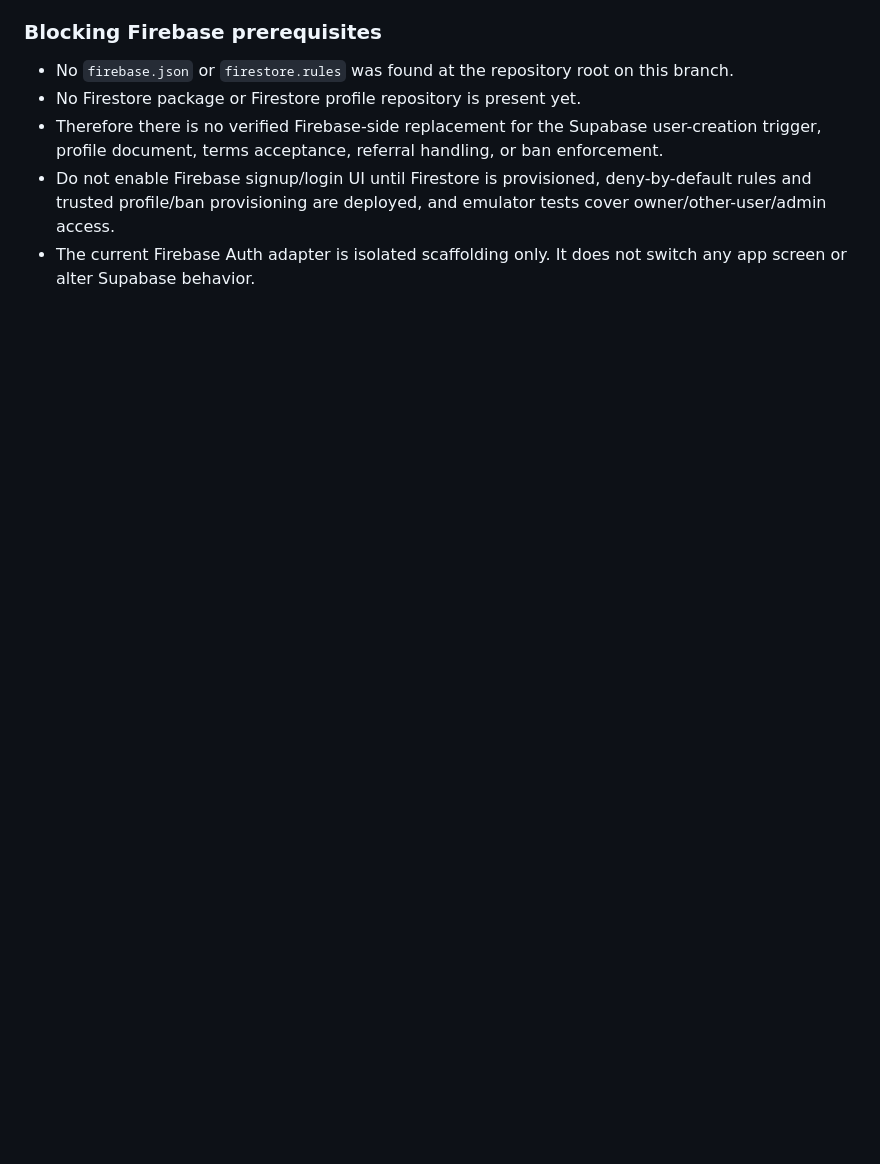
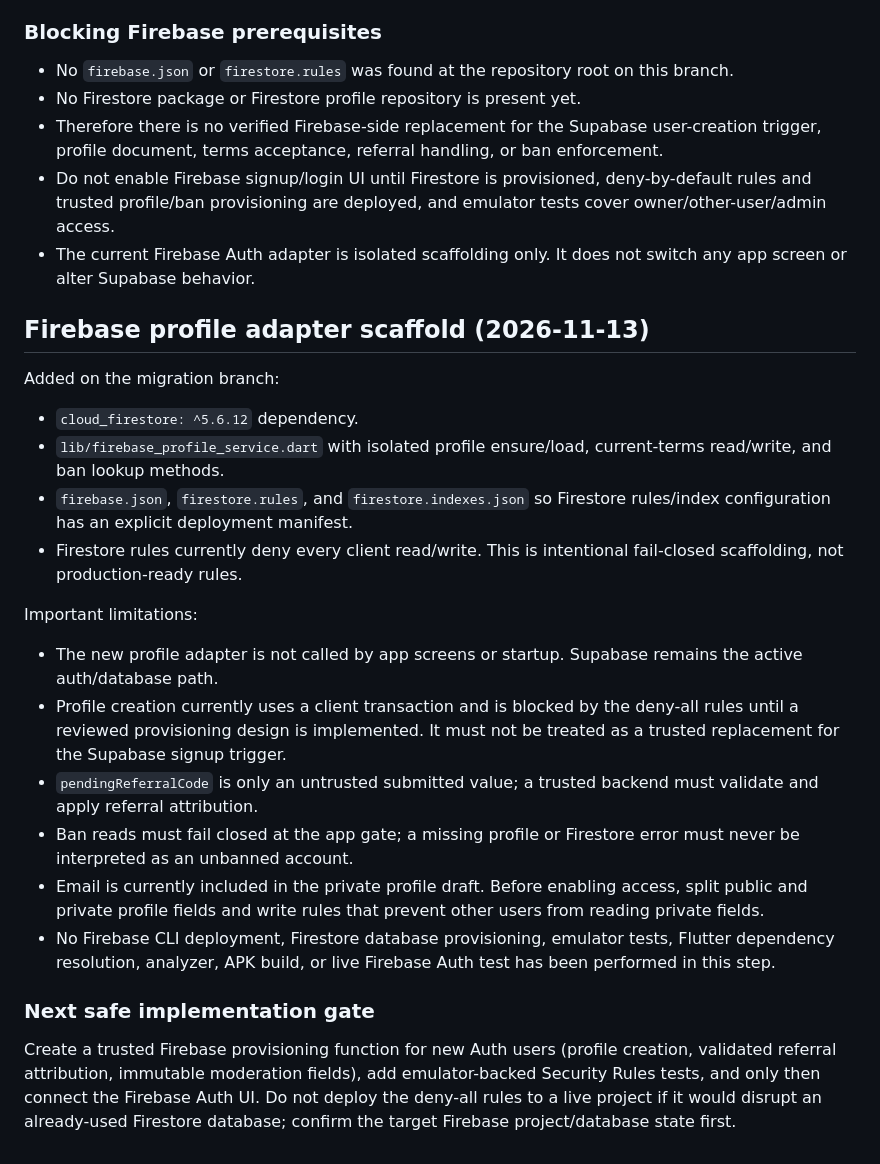
Before and after one commit to shalubano637-ship-it/ProEarn, a Markdown page: docs/FULL_FIREBASE_MIGRATION_PLAN.md, the part around the change. GitHub-like rendering; blank space fills up the shorter version.

Commit message:
Record Firestore profile scaffold and safety gates

```diff
--- a/docs/FULL_FIREBASE_MIGRATION_PLAN.md
+++ b/docs/FULL_FIREBASE_MIGRATION_PLAN.md
@@ -137,3 +137,23 @@ The first UI cutover is blocked until profile provisioning and authorization are
 - Therefore there is no verified Firebase-side replacement for the Supabase user-creation trigger, profile document, terms acceptance, referral handling, or ban enforcement.
 - Do not enable Firebase signup/login UI until Firestore is provisioned, deny-by-default rules and trusted profile/ban provisioning are deployed, and emulator tests cover owner/other-user/admin access.
 - The current Firebase Auth adapter is isolated scaffolding only. It does not switch any app screen or alter Supabase behavior.
+
+
+## Firebase profile adapter scaffold (2026-11-13)
+
+Added on the migration branch:
+- `cloud_firestore: ^5.6.12` dependency.
+- `lib/firebase_profile_service.dart` with isolated profile ensure/load, current-terms read/write, and ban lookup methods.
+- `firebase.json`, `firestore.rules`, and `firestore.indexes.json` so Firestore rules/index configuration has an explicit deployment manifest.
+- Firestore rules currently deny every client read/write. This is intentional fail-closed scaffolding, not production-ready rules.
+
+Important limitations:
+- The new profile adapter is not called by app screens or startup. Supabase remains the active auth/database path.
+- Profile creation currently uses a client transaction and is blocked by the deny-all rules until a reviewed provisioning design is implemented. It must not be treated as a trusted replacement for the Supabase signup trigger.
+- `pendingReferralCode` is only an untrusted submitted value; a trusted backend must validate and apply referral attribution.
+- Ban reads must fail closed at the app gate; a missing profile or Firestore error must never be interpreted as an unbanned account.
+- Email is currently included in the private profile draft. Before enabling access, split public and private profile fields and write rules that prevent other users from reading private fields.
+- No Firebase CLI deployment, Firestore database provisioning, emulator tests, Flutter dependency resolution, analyzer, APK build, or live Firebase Auth test has been performed in this step.
+
+### Next safe implementation gate
+Create a trusted Firebase provisioning function for new Auth users (profile creation, validated referral attribution, immutable moderation fields), add emulator-backed Security Rules tests, and only then connect the Firebase Auth UI. Do not deploy the deny-all rules to a live project if it would disrupt an already-used Firestore database; confirm the target Firebase project/database state first.
```
